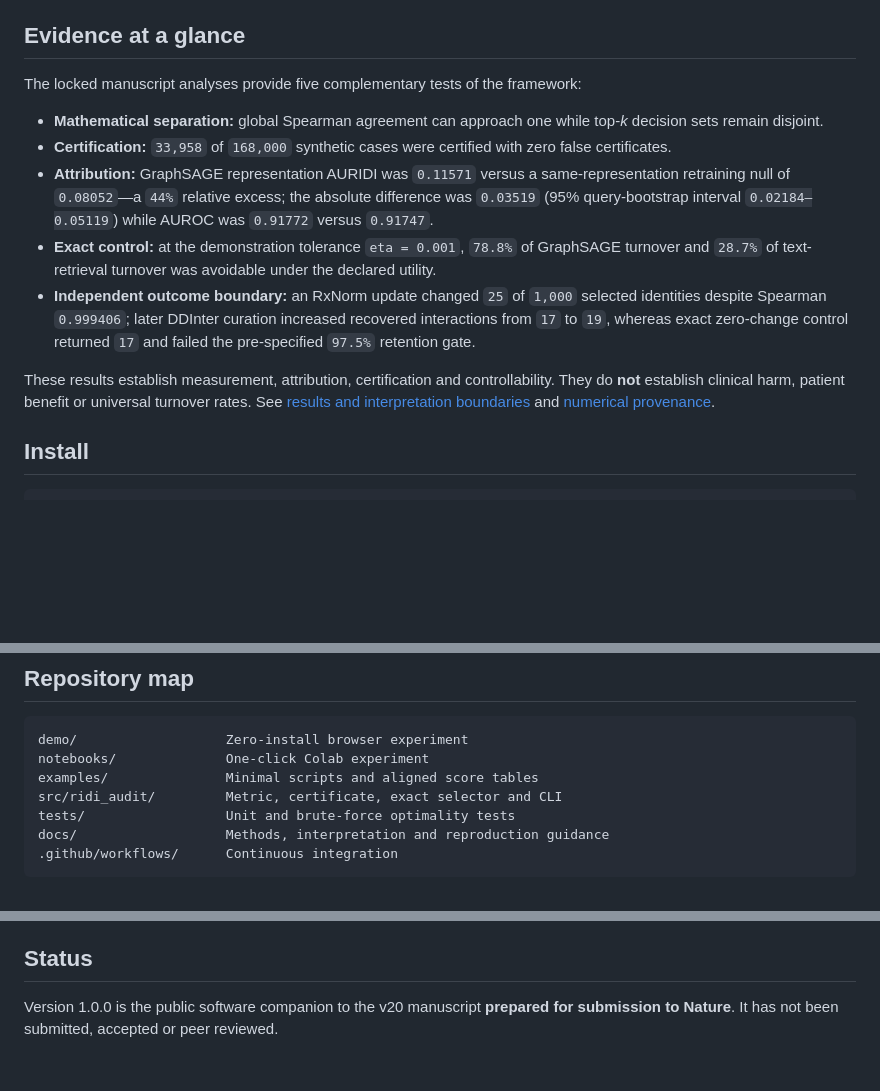
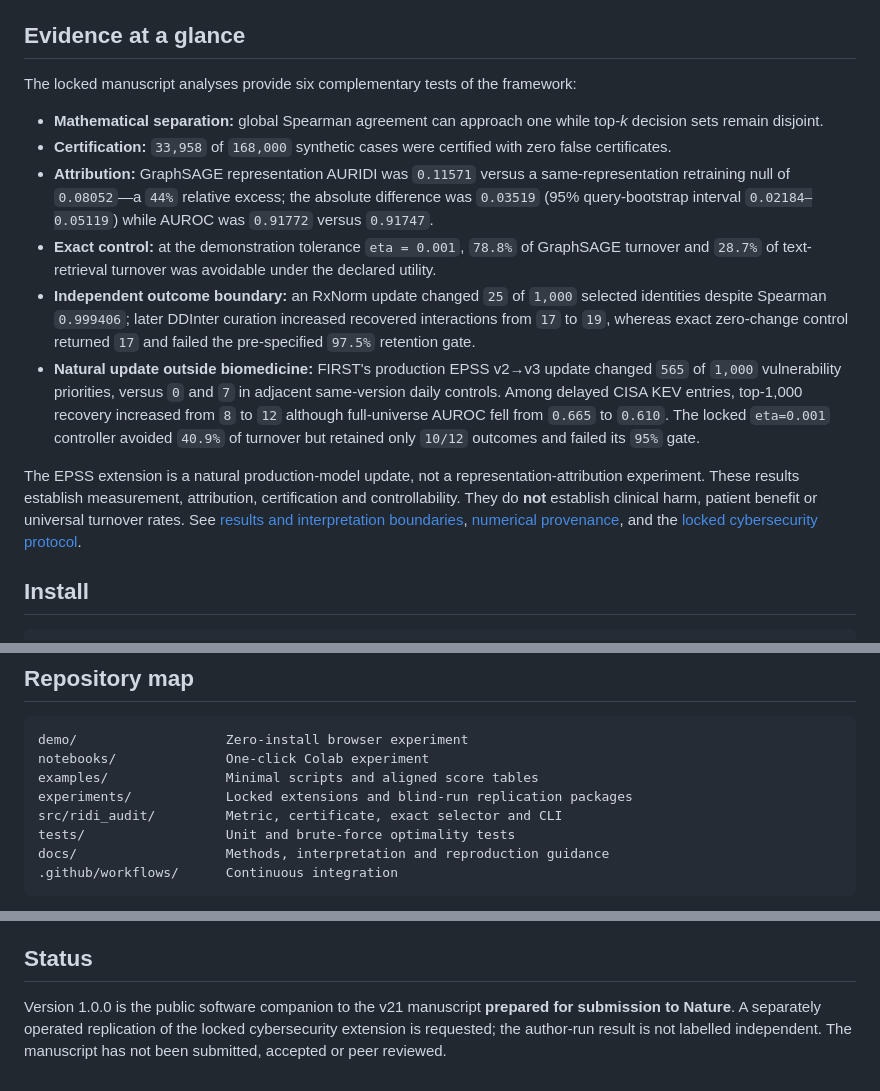
Before and after one commit to adeebnoor/ridi, a Markdown page: README.md, 3 parts joined by grey strips. Drawn GitHub-style; blank space fills up the shorter version.

Commit message:
Publish the locked EPSS natural-update result and replication boundary

```diff
--- a/README.md
+++ b/README.md
@@ -111,15 +111,16 @@ The exact selector finds the minimum-turnover top-*k* set within a prospectively
 
 ## Evidence at a glance
 
-The locked manuscript analyses provide five complementary tests of the framework:
+The locked manuscript analyses provide six complementary tests of the framework:
 
 - **Mathematical separation:** global Spearman agreement can approach one while top-*k* decision sets remain disjoint.
 - **Certification:** `33,958` of `168,000` synthetic cases were certified with zero false certificates.
 - **Attribution:** GraphSAGE representation AURIDI was `0.11571` versus a same-representation retraining null of `0.08052`—a `44%` relative excess; the absolute difference was `0.03519` (95% query-bootstrap interval `0.02184–0.05119`) while AUROC was `0.91772` versus `0.91747`.
 - **Exact control:** at the demonstration tolerance `eta = 0.001`, `78.8%` of GraphSAGE turnover and `28.7%` of text-retrieval turnover was avoidable under the declared utility.
 - **Independent outcome boundary:** an RxNorm update changed `25` of `1,000` selected identities despite Spearman `0.999406`; later DDInter curation increased recovered interactions from `17` to `19`, whereas exact zero-change control returned `17` and failed the pre-specified `97.5%` retention gate.
+- **Natural update outside biomedicine:** FIRST's production EPSS v2→v3 update changed `565` of `1,000` vulnerability priorities, versus `0` and `7` in adjacent same-version daily controls. Among delayed CISA KEV entries, top-1,000 recovery increased from `8` to `12` although full-universe AUROC fell from `0.665` to `0.610`. The locked `eta=0.001` controller avoided `40.9%` of turnover but retained only `10/12` outcomes and failed its `95%` gate.
 
-These results establish measurement, attribution, certification and controllability. They do **not** establish clinical harm, patient benefit or universal turnover rates. See [results and interpretation boundaries](docs/RESULTS_AT_A_GLANCE.md) and [numerical provenance](docs/NUMERICAL_PROVENANCE.md).
+The EPSS extension is a natural production-model update, not a representation-attribution experiment. These results establish measurement, attribution, certification and controllability. They do **not** establish clinical harm, patient benefit or universal turnover rates. See [results and interpretation boundaries](docs/RESULTS_AT_A_GLANCE.md), [numerical provenance](docs/NUMERICAL_PROVENANCE.md), and the [locked cybersecurity protocol](experiments/cyber_natural_update/PROTOCOL_LOCK.md).
 
 ## Install
 
@@ -198,6 +199,7 @@ RIDI measures turnover—not correctness, fairness, clinical benefit, causal har
 demo/                   Zero-install browser experiment
 notebooks/              One-click Colab experiment
 examples/               Minimal scripts and aligned score tables
+experiments/            Locked extensions and blind-run replication packages
 src/ridi_audit/         Metric, certificate, exact selector and CLI
 tests/                  Unit and brute-force optimality tests
 docs/                   Methods, interpretation and reproduction guidance
@@ -222,4 +224,4 @@ Department of Information Technology, Faculty of Computing and Information Techn
 
 ## Status
 
-Version 1.0.0 is the public software companion to the v20 manuscript **prepared for submission to Nature**. It has not been submitted, accepted or peer reviewed.
+Version 1.0.0 is the public software companion to the v21 manuscript **prepared for submission to Nature**. A separately operated replication of the locked cybersecurity extension is requested; the author-run result is not labelled independent. The manuscript has not been submitted, accepted or peer reviewed.
```
